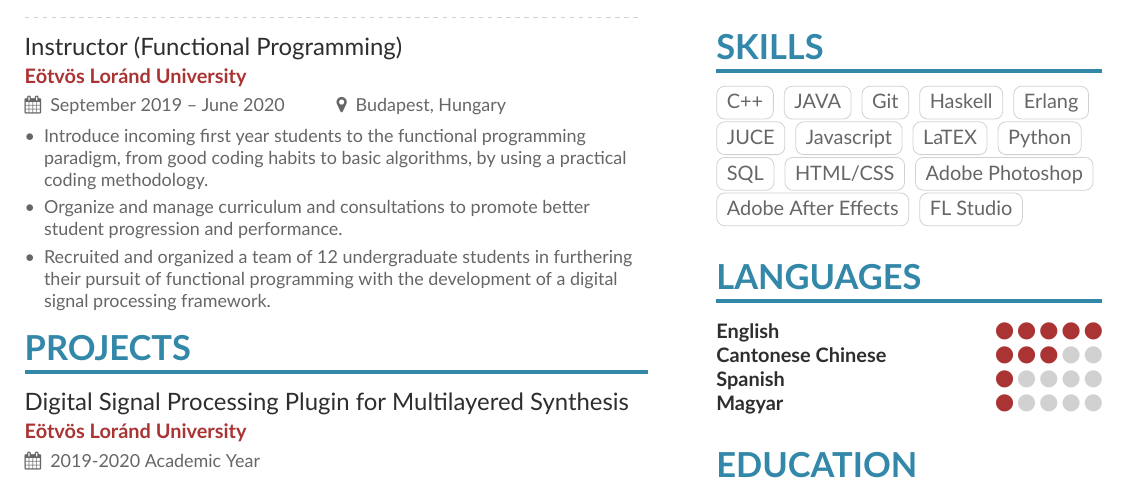
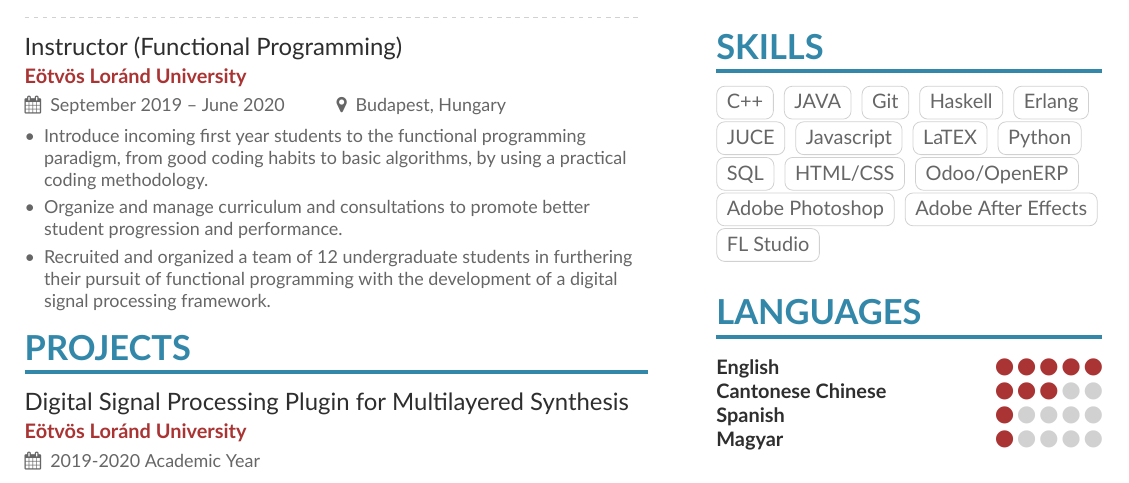
Before and after one commit to ParadoxChains/Evan-Sitt-2020-CV, a LaTeX CV (main.tex, which reads page1sidebar.tex): part of the page, cut so that both start at the same text. Compiled offline with XeLaTeX.

Commit message:
Updates from Overleaf

```diff
--- a/page1sidebar.tex
+++ b/page1sidebar.tex
@@ -43,6 +43,7 @@
 \cvtag{Python}
 \cvtag{SQL}
 \cvtag{HTML/CSS}
+\cvtag{Odoo/OpenERP}
 \cvtag{Adobe Photoshop}
 \cvtag{Adobe After Effects}
 \cvtag{FL Studio}
```
